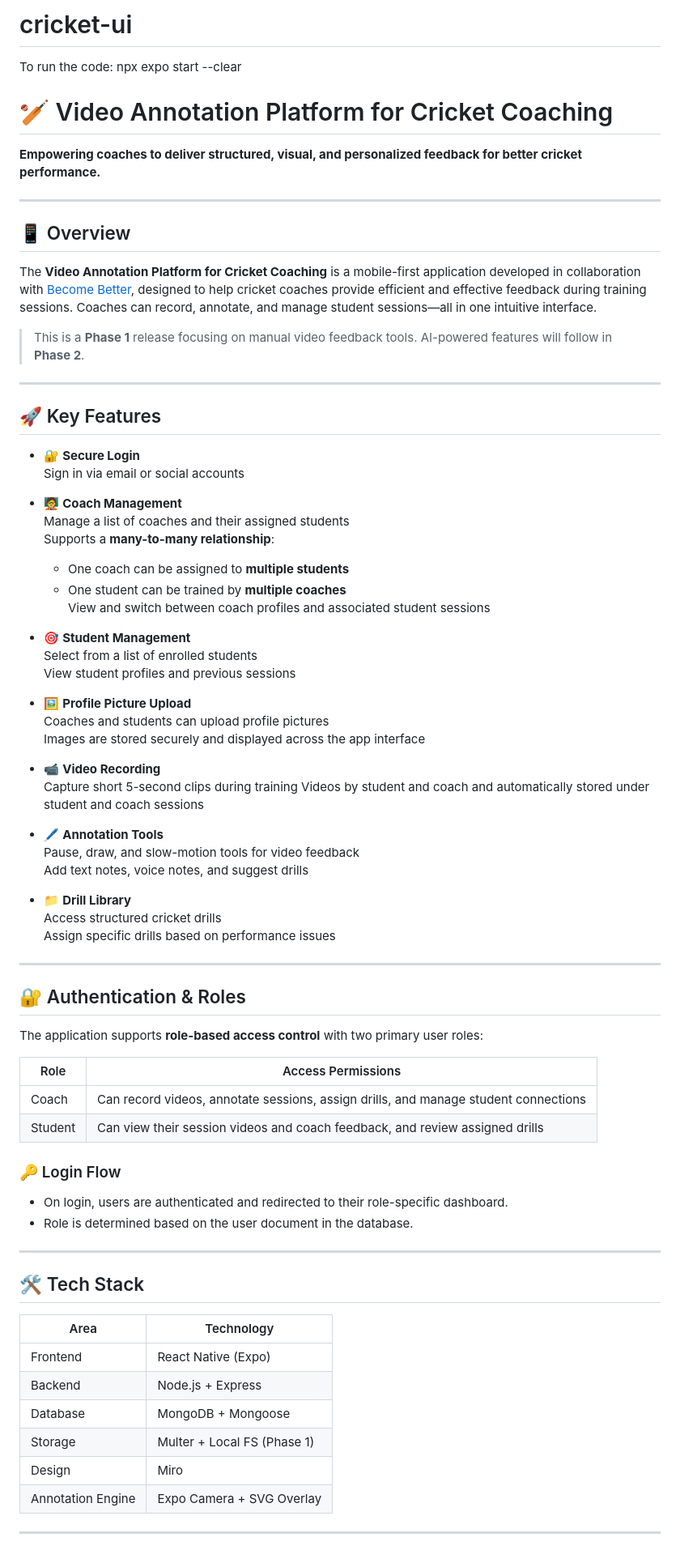
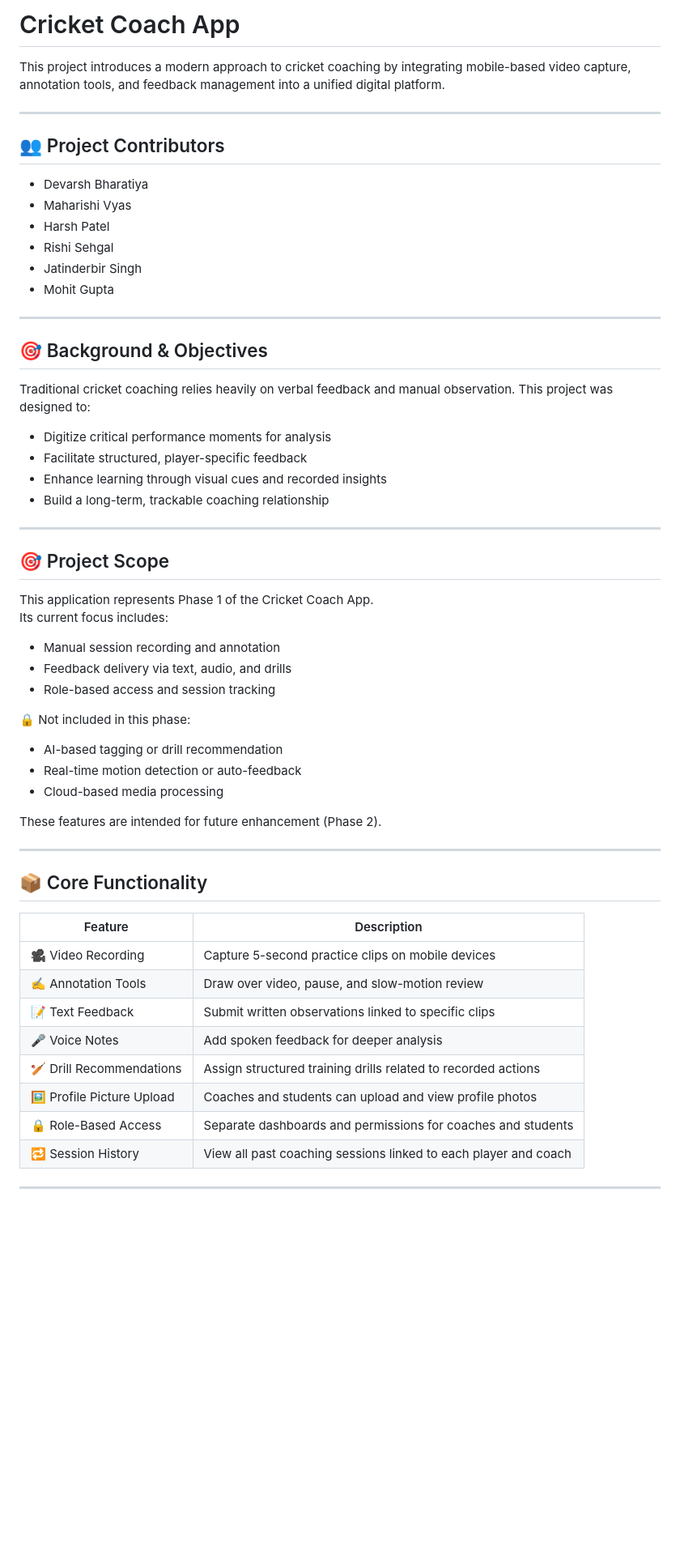
Before and after one commit to Collaborate-TD/cricket-ui, a Markdown page: README.md, the part around the change printed below. Shown: that part at 81% size. Rendered like a GitHub page; blank space fills up the shorter version.

Commit message:
add final version of project README

```diff
--- a/README.md
+++ b/README.md
@@ -1,80 +1,61 @@
-# cricket-ui
+# Cricket Coach App
 
-To run the code: npx expo start --clear
-
-# 🏏 Video Annotation Platform for Cricket Coaching
-**Empowering coaches to deliver structured, visual, and personalized feedback for better cricket performance.**
+This project introduces a modern approach to cricket coaching by integrating mobile-based video capture, annotation tools, and feedback management into a unified digital platform.
 
 ---
 
-## 📱 Overview
+## 👥 Project Contributors
 
-The **Video Annotation Platform for Cricket Coaching** is a mobile-first application developed in collaboration with [Become Better](https://www.becomebetter.ca), designed to help cricket coaches provide efficient and effective feedback during training sessions. Coaches can record, annotate, and manage student sessions—all in one intuitive interface.
-
-> This is a **Phase 1** release focusing on manual video feedback tools. AI-powered features will follow in **Phase 2**.
+- Devarsh Bharatiya
+- Maharishi Vyas
+- Harsh Patel
+- Rishi Sehgal
+- Jatinderbir Singh
+- Mohit Gupta
 
 ---
 
-## 🚀 Key Features
+## 🎯 Background & Objectives
 
-- 🔐 **Secure Login**
-  Sign in via email or social accounts
+Traditional cricket coaching relies heavily on verbal feedback and manual observation. This project was designed to:
 
-- 🧑‍🏫 **Coach Management**
-  Manage a list of coaches and their assigned students
-  Supports a **many-to-many relationship**:
-  - One coach can be assigned to **multiple students**
-  - One student can be trained by **multiple coaches**
-  View and switch between coach profiles and associated student sessions
-
-- 🎯 **Student Management**
-  Select from a list of enrolled students
-  View student profiles and previous sessions
-
-- 🖼️ **Profile Picture Upload**
-  Coaches and students can upload profile pictures
-  Images are stored securely and displayed across the app interface
-
-- 📹 **Video Recording**
-  Capture short 5-second clips during training
-  Videos by student and coach and automatically stored under student and coach sessions
-
-- 🖊️ **Annotation Tools**
-  Pause, draw, and slow-motion tools for video feedback
-  Add text notes, voice notes, and suggest drills
-
-- 📁 **Drill Library**
-  Access structured cricket drills
-  Assign specific drills based on performance issues
+- Digitize critical performance moments for analysis
+- Facilitate structured, player-specific feedback
+- Enhance learning through visual cues and recorded insights
+- Build a long-term, trackable coaching relationship
 
 ---
 
-## 🔐 Authentication & Roles
+## 🎯 Project Scope
 
-The application supports **role-based access control** with two primary user roles:
+This application represents Phase 1 of the Cricket Coach App.
+Its current focus includes:
 
-| Role    | Access Permissions                                                                 |
-|---------|-------------------------------------------------------------------------------------|
-| Coach   | Can record videos, annotate sessions, assign drills, and manage student connections |
-| Student | Can view their session videos and coach feedback, and review assigned drills       |
+- Manual session recording and annotation
+- Feedback delivery via text, audio, and drills
+- Role-based access and session tracking
 
-### 🔑 Login Flow
+🔒 Not included in this phase:
+- AI-based tagging or drill recommendation
+- Real-time motion detection or auto-feedback
+- Cloud-based media processing
 
-- On login, users are authenticated and redirected to their role-specific dashboard.
-- Role is determined based on the user document in the database.
+These features are intended for future enhancement (Phase 2).
 
 ---
 
-## 🛠️ Tech Stack
+## 📦 Core Functionality
 
-| Area              | Technology                  |
-|-------------------|-----------------------------|
-| Frontend          | React Native (Expo)         |
-| Backend           | Node.js + Express           |
-| Database          | MongoDB + Mongoose          |
-| Storage           | Multer + Local FS (Phase 1) |
-| Design            | Miro                        |
-| Annotation Engine | Expo Camera + SVG Overlay   |
+| Feature                    | Description                                                                 |
+|----------------------------|-----------------------------------------------------------------------------|
+| 🎥 Video Recording         | Capture 5-second practice clips on mobile devices                           |
+| ✍️ Annotation Tools        | Draw over video, pause, and slow-motion review                              |
+| 📝 Text Feedback           | Submit written observations linked to specific clips                        |
+| 🎤 Voice Notes             | Add spoken feedback for deeper analysis                                     |
+| 🏏 Drill Recommendations   | Assign structured training drills related to recorded actions               |
+| 🖼️ Profile Picture Upload | Coaches and students can upload and view profile photos                     |
+| 🔒 Role-Based Access       | Separate dashboards and permissions for coaches and students                |
+| 🔁 Session History         | View all past coaching sessions linked to each player and coach             |
 
 ---
 
```
Also changed, not shown: other parts of README.md (+98 -6 lines).
